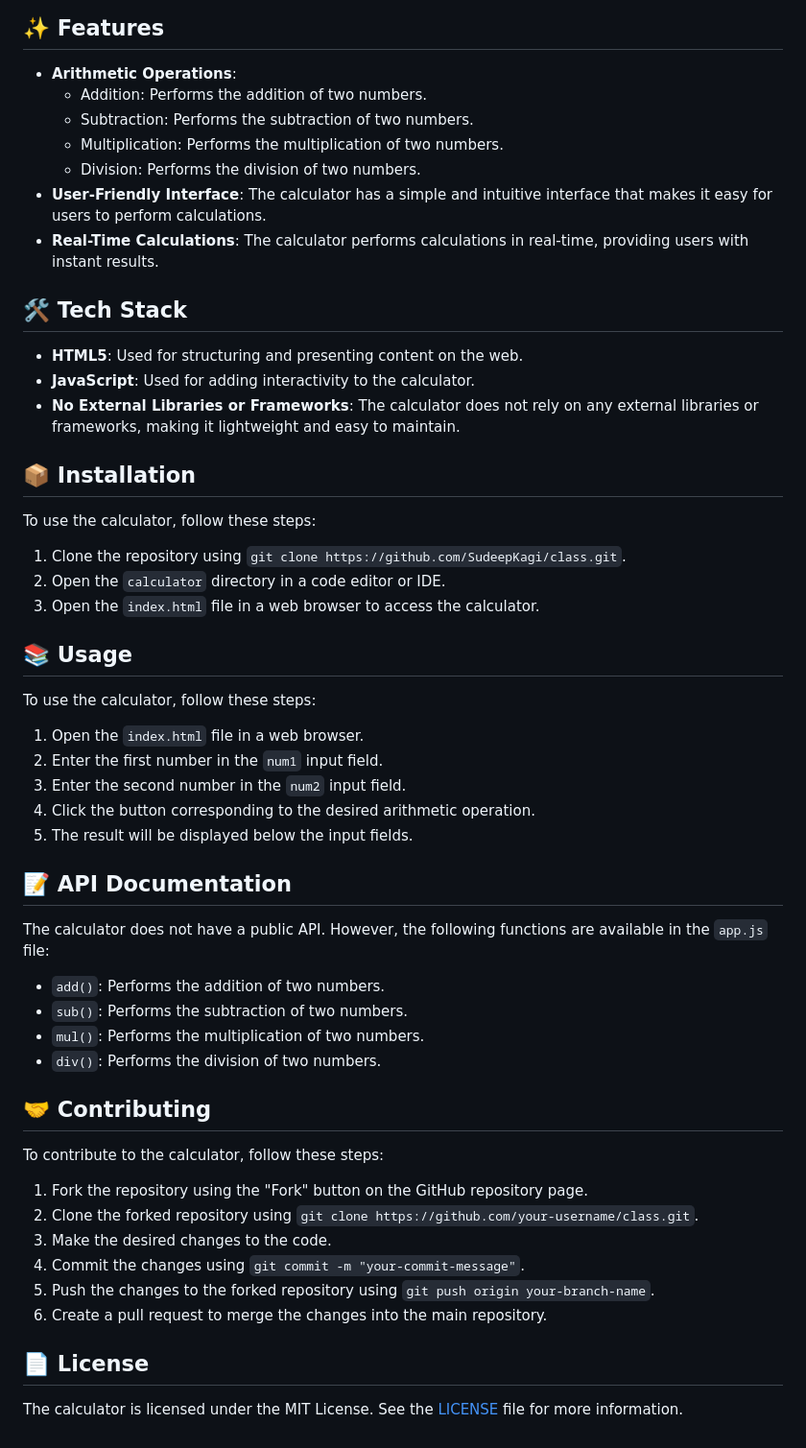
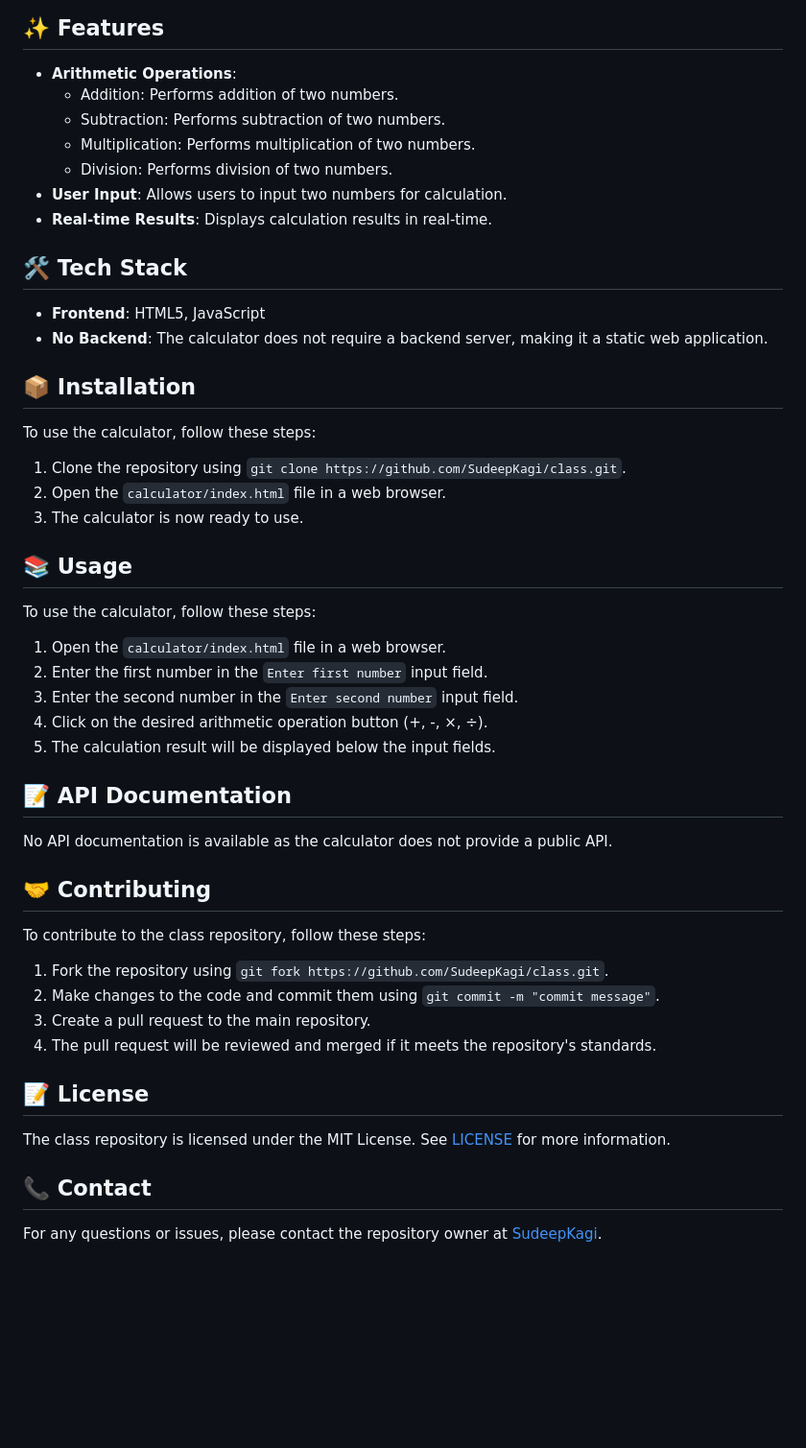
Before and after one commit to SudeepKagi/class, a Markdown page: README.md, the part around the change. Shown at 96% size. Drawn GitHub-style; blank space fills up the shorter version.

Commit message:
📚 Update README.md via DaemonGit AI

```diff
--- a/README.md
+++ b/README.md
@@ -24,47 +24,43 @@ The class repository is a simple web-based calculator that allows users to perfo
 
 ## ✨ Features
 * **Arithmetic Operations**:
-  + Addition: Performs the addition of two numbers.
-  + Subtraction: Performs the subtraction of two numbers.
-  + Multiplication: Performs the multiplication of two numbers.
-  + Division: Performs the division of two numbers.
-* **User-Friendly Interface**: The calculator has a simple and intuitive interface that makes it easy for users to perform calculations.
-* **Real-Time Calculations**: The calculator performs calculations in real-time, providing users with instant results.
+  + Addition: Performs addition of two numbers.
+  + Subtraction: Performs subtraction of two numbers.
+  + Multiplication: Performs multiplication of two numbers.
+  + Division: Performs division of two numbers.
+* **User Input**: Allows users to input two numbers for calculation.
+* **Real-time Results**: Displays calculation results in real-time.
 
 ## 🛠️ Tech Stack
-* **HTML5**: Used for structuring and presenting content on the web.
-* **JavaScript**: Used for adding interactivity to the calculator.
-* **No External Libraries or Frameworks**: The calculator does not rely on any external libraries or frameworks, making it lightweight and easy to maintain.
+* **Frontend**: HTML5, JavaScript
+* **No Backend**: The calculator does not require a backend server, making it a static web application.
 
 ## 📦 Installation
 To use the calculator, follow these steps:
 1. Clone the repository using `git clone https://github.com/SudeepKagi/class.git`.
-2. Open the `calculator` directory in a code editor or IDE.
-3. Open the `index.html` file in a web browser to access the calculator.
+2. Open the `calculator/index.html` file in a web browser.
+3. The calculator is now ready to use.
 
 ## 📚 Usage
 To use the calculator, follow these steps:
-1. Open the `index.html` file in a web browser.
-2. Enter the first number in the `num1` input field.
-3. Enter the second number in the `num2` input field.
-4. Click the button corresponding to the desired arithmetic operation.
-5. The result will be displayed below the input fields.
+1. Open the `calculator/index.html` file in a web browser.
+2. Enter the first number in the `Enter first number` input field.
+3. Enter the second number in the `Enter second number` input field.
+4. Click on the desired arithmetic operation button (+, -, ×, ÷).
+5. The calculation result will be displayed below the input fields.
 
 ## 📝 API Documentation
-The calculator does not have a public API. However, the following functions are available in the `app.js` file:
-* `add()`: Performs the addition of two numbers.
-* `sub()`: Performs the subtraction of two numbers.
-* `mul()`: Performs the multiplication of two numbers.
-* `div()`: Performs the division of two numbers.
+No API documentation is available as the calculator does not provide a public API.
 
 ## 🤝 Contributing
-To contribute to the calculator, follow these steps:
-1. Fork the repository using the "Fork" button on the GitHub repository page.
-2. Clone the forked repository using `git clone https://github.com/your-username/class.git`.
-3. Make the desired changes to the code.
-4. Commit the changes using `git commit -m "your-commit-message"`.
-5. Push the changes to the forked repository using `git push origin your-branch-name`.
-6. Create a pull request to merge the changes into the main repository.
+To contribute to the class repository, follow these steps:
+1. Fork the repository using `git fork https://github.com/SudeepKagi/class.git`.
+2. Make changes to the code and commit them using `git commit -m "commit message"`.
+3. Create a pull request to the main repository.
+4. The pull request will be reviewed and merged if it meets the repository's standards.
 
-## 📄 License
-The calculator is licensed under the MIT License. See the [LICENSE](LICENSE) file for more information.
+## 📝 License
+The class repository is licensed under the MIT License. See [LICENSE](LICENSE) for more information.
+
+## 📞 Contact
+For any questions or issues, please contact the repository owner at [SudeepKagi](https://github.com/SudeepKagi).
```
